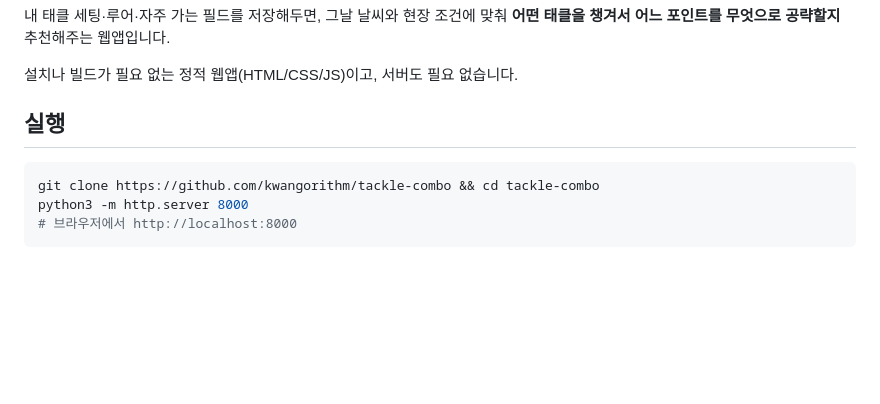
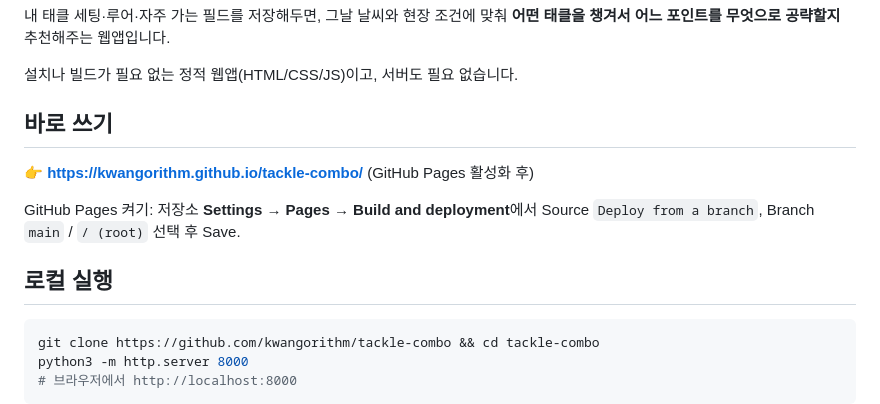
Before and after one commit to kwangorithm/tackle-combo, a Markdown page: README.md, the part around the change. Rendered like a GitHub page; blank space fills up the shorter version.

Commit message:
README: GitHub Pages 주소와 활성화 방법 추가
Co-Authored-By: Claude Opus 5.5 <noreply@anthropic.com>
Claude-Session: https://claude.ai/code/session_014GXRQLU1fbNQ1uxTuof4Qv

````diff
--- a/README.md
+++ b/README.md
@@ -5,7 +5,14 @@
 
 설치나 빌드가 필요 없는 정적 웹앱(HTML/CSS/JS)이고, 서버도 필요 없습니다.
 
-## 실행
+## 바로 쓰기
+
+👉 **https://kwangorithm.github.io/tackle-combo/** (GitHub Pages 활성화 후)
+
+GitHub Pages 켜기: 저장소 **Settings → Pages → Build and deployment**에서
+Source `Deploy from a branch`, Branch `main` / `/ (root)` 선택 후 Save.
+
+## 로컬 실행
 
 ```bash
 git clone https://github.com/kwangorithm/tackle-combo && cd tackle-combo
````
